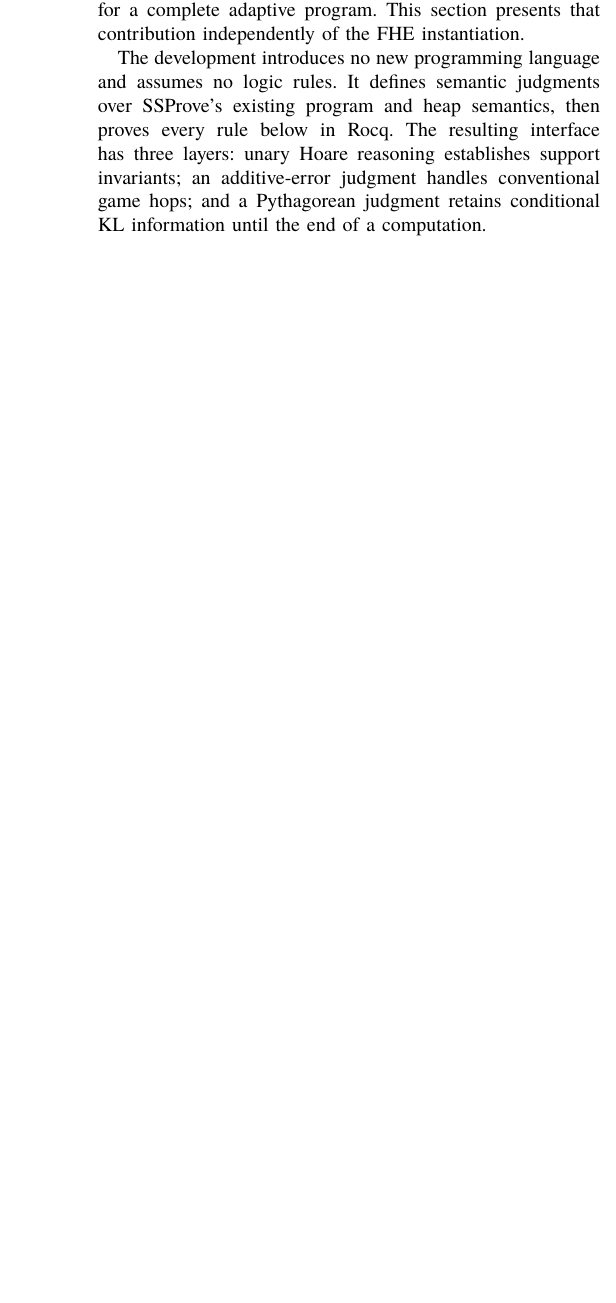
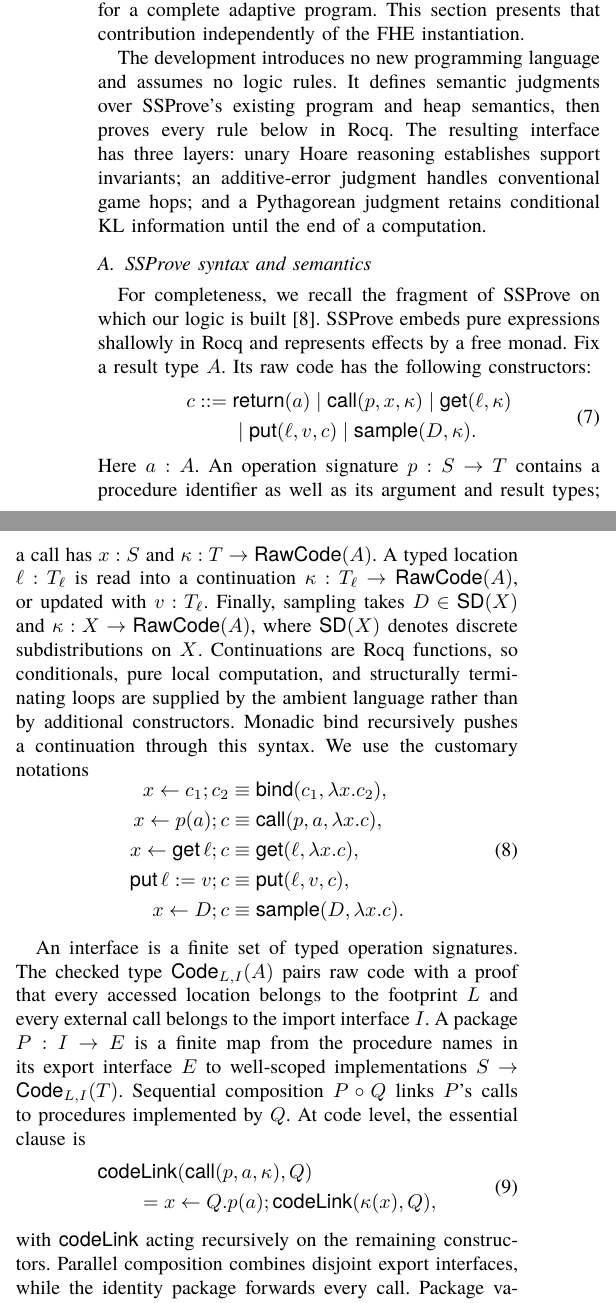
Before and after one commit to ethanlee515/Pythagorean-RHL, a LaTeX paper (main.tex, which reads pyth-rhl.tex): part of one column of page 5 of 12 before the commit and two parts of the columns of page 5 of 13 after it, the two joined at a grey line, cut so that both start at the same text, the shorter picture padded with empty space. Compiled offline with XeLaTeX.

Commit message:
Add SSProve semantics
Co-authored-by: Codex <noreply@openai.com>

```diff
--- a/pyth-rhl.tex
+++ b/pyth-rhl.tex
@@ -17,3 +17,75 @@ three layers: unary Hoare reasoning establishes support invariants; an
 additive-error judgment handles conventional game hops; and a Pythagorean
 judgment retains conditional KL information until the end of a computation.
 
+\subsection{SSProve syntax and semantics}
+\label{sec:ssprove-substrate}
+
+For completeness, we recall the fragment of SSProve on which our logic is
+built~\cite{ssprove}.  SSProve embeds pure expressions shallowly in Rocq and
+represents effects by a free monad.  Fix a result type \(A\).  Its raw code has
+the following constructors:
+\begin{equation}
+\label{eq:ssprove-syntax}
+\begin{split}
+c ::= {}& \mathsf{return}(a)
+ \mid \mathsf{call}(p,x,\kappa)
+ \mid \mathsf{get}(\ell,\kappa)\\
+ &{}\mid \mathsf{put}(\ell,v,c)
+ \mid \mathsf{sample}(D,\kappa).
+\end{split}
+\end{equation}
+Here \(a:A\).  An operation signature \(p:S\to T\) contains a procedure
+identifier as well as its argument and result types; a call has \(x:S\) and
+\(\kappa:T\to\mathsf{RawCode}(A)\).  A typed location
+\(\ell:T_\ell\) is read into a continuation
+\(\kappa:T_\ell\to\mathsf{RawCode}(A)\), or updated with \(v:T_\ell\).
+Finally, sampling takes \(D\in\mathsf{SD}(X)\) and
+\(\kappa:X\to\mathsf{RawCode}(A)\), where \(\mathsf{SD}(X)\) denotes discrete
+subdistributions on \(X\).  Continuations are Rocq functions, so conditionals,
+pure local computation, and structurally terminating loops are supplied by
+the ambient language rather than by additional constructors.  Monadic bind
+recursively pushes a continuation through this syntax.  We use the customary
+notations
+\begin{equation}
+\label{eq:ssprove-notation}
+\begin{aligned}
+ x\leftarrow c_1;c_2
+   &\equiv\mathsf{bind}(c_1,\lambda x.c_2),\\
+ x\leftarrow p(a);c
+   &\equiv\mathsf{call}(p,a,\lambda x.c),\\
+ x\leftarrow\mathsf{get}\,\ell;c
+   &\equiv\mathsf{get}(\ell,\lambda x.c),\\
+ \mathsf{put}\,\ell:=v;c
+   &\equiv\mathsf{put}(\ell,v,c),\\
+ x\leftarrow D;c
+   &\equiv\mathsf{sample}(D,\lambda x.c).
+\end{aligned}
+\end{equation}
+
+An interface is a finite set of typed operation signatures.  The checked type
+\(\mathsf{Code}_{L,I}(A)\) pairs raw code with a proof that every accessed
+location belongs to the footprint \(L\) and every external call belongs to
+the import interface \(I\).  A package \(P:I\to E\) is a finite map from the
+procedure names in its export interface \(E\) to well-scoped implementations
+\(S\to\mathsf{Code}_{L,I}(T)\).  Sequential composition \(P\circ Q\)
+links \(P\)'s calls to procedures implemented by \(Q\).  At code level, the
+essential clause is
+\begin{equation}
+\label{eq:ssprove-link}
+\begin{aligned}
+ &\mathsf{codeLink}(\mathsf{call}(p,a,\kappa),Q)\\
+ &\qquad =
+ x\leftarrow Q.p(a);
+ \mathsf{codeLink}(\kappa(x),Q),
+\end{aligned}
+\end{equation}
+with \(\mathsf{codeLink}\) acting recursively on the remaining constructors.
+Parallel composition combines disjoint export interfaces, while the identity
+package forwards every call.  Package validity tracks the import, export, and
+memory-footprint side conditions used by these operations.
+
+Each location carries a type and a default initial value.  A heap \(h\) maps
+locations to values of their declared types; lookup of an unset location
+returns its default.  After linking has eliminated external calls, the
+denotation of closed code is a state-transforming subdistribution
+\begin{equation}
@@ -19,0 +98,21 @@ judgment retains conditional KL information until the end of a computation.
+\begin{align}
+ \semantic{\mathsf{return}(a)}_h
+   &=\delta_{(a,h)},\notag\\
+ \semantic{\mathsf{get}(\ell,\kappa)}_h
+   &=\semantic{\kappa(h(\ell))}_h,\notag\\
+ \semantic{\mathsf{put}(\ell,v,c)}_h
+   &=\semantic{c}_{h[\ell\mapsto v]},\notag\\
+ \semantic{\mathsf{sample}(D,\kappa)}_h
+   &=\sum_{x}D(x)\,\semantic{\kappa(x)}_h.
+\label{eq:ssprove-effect-semantics}
+\end{align}
+The sums are pointwise sums of subdistributions.  In particular, semantic
+bind threads both the returned value and the updated heap:
+\begin{align}
+ \semantic{x\leftarrow c;\kappa(x)}_h
+ &=
+ \sum_{(a,h')}
+   \semantic{c}_h(a,h')\,
+   \semantic{\kappa(a)}_{h'}.
+\label{eq:ssprove-bind-semantics}
+\end{align}
```
Also changed, not shown: CSF-READINESS.md (deleted, +0 -120 lines), pyth-rhl.tex (17 more changed lines).
